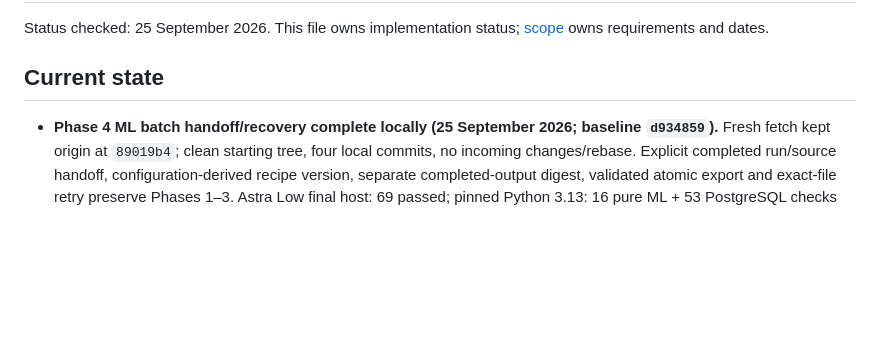
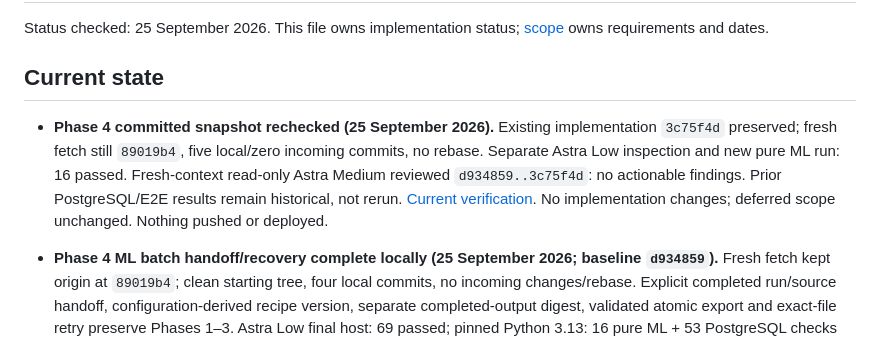
Before and after one commit to ZadeNova/INF2006_Cloud_BigData_Project, a Markdown page: docs/IMPLEMENTATION_PLAN.md, the part around the change. Drawn GitHub-style; blank space fills up the shorter version.

```diff
--- a/docs/IMPLEMENTATION_PLAN.md
+++ b/docs/IMPLEMENTATION_PLAN.md
@@ -3,6 +3,8 @@
 Status checked: 25 September 2026. This file owns implementation status; [scope](../PROJECT_SCOPE_INF2006.md) owns requirements and dates.
 
 ## Current state
+
+- **Phase 4 committed snapshot rechecked (25 September 2026).** Existing implementation `3c75f4d` preserved; fresh fetch still `89019b4`, five local/zero incoming commits, no rebase. Separate Astra Low inspection and new pure ML run: 16 passed. Fresh-context read-only Astra Medium reviewed `d934859..3c75f4d`: no actionable findings. Prior PostgreSQL/E2E results remain historical, not rerun. [Current verification](reviews/ml-batch-handoff.md#committed-snapshot-verification-on-renewed-request). No implementation changes; deferred scope unchanged. Nothing pushed or deployed.
 
 - **Phase 4 ML batch handoff/recovery complete locally (25 September 2026; baseline `d934859`).** Fresh fetch kept origin at `89019b4`; clean starting tree, four local commits, no incoming changes/rebase. Explicit completed run/source handoff, configuration-derived recipe version, separate completed-output digest, validated atomic export and exact-file retry preserve Phases 1–3. Astra Low final host: 69 passed; pinned Python 3.13: 16 pure ML + 53 PostgreSQL checks before dead-code-only correction; refreshed scoped-role representative CLI workflow: 18 assignments, failed-import recovery and old-export replay without retraining. Fresh-context read-only Astra Medium: independent 69 passed, round 2 clear after MLH-001/002 corrections. [Review, exact verification and limits](reviews/ml-batch-handoff.md). Next bounded task: own-run pending/failed/stale lifecycle and lifetime-period display; immutable snapshots and runtime-security work require separate scope. S-006/broader ML-AWS readiness remain open; shoe-data adoption requires reevaluation. Full suite/hosted CI/image/browser/AWS/full-dataset reevaluation unrun. Local checkpoint only; nothing pushed or deployed.
 
```
Also changed, not shown: docs/reviews/ml-batch-handoff.md (+18 -0 lines).
